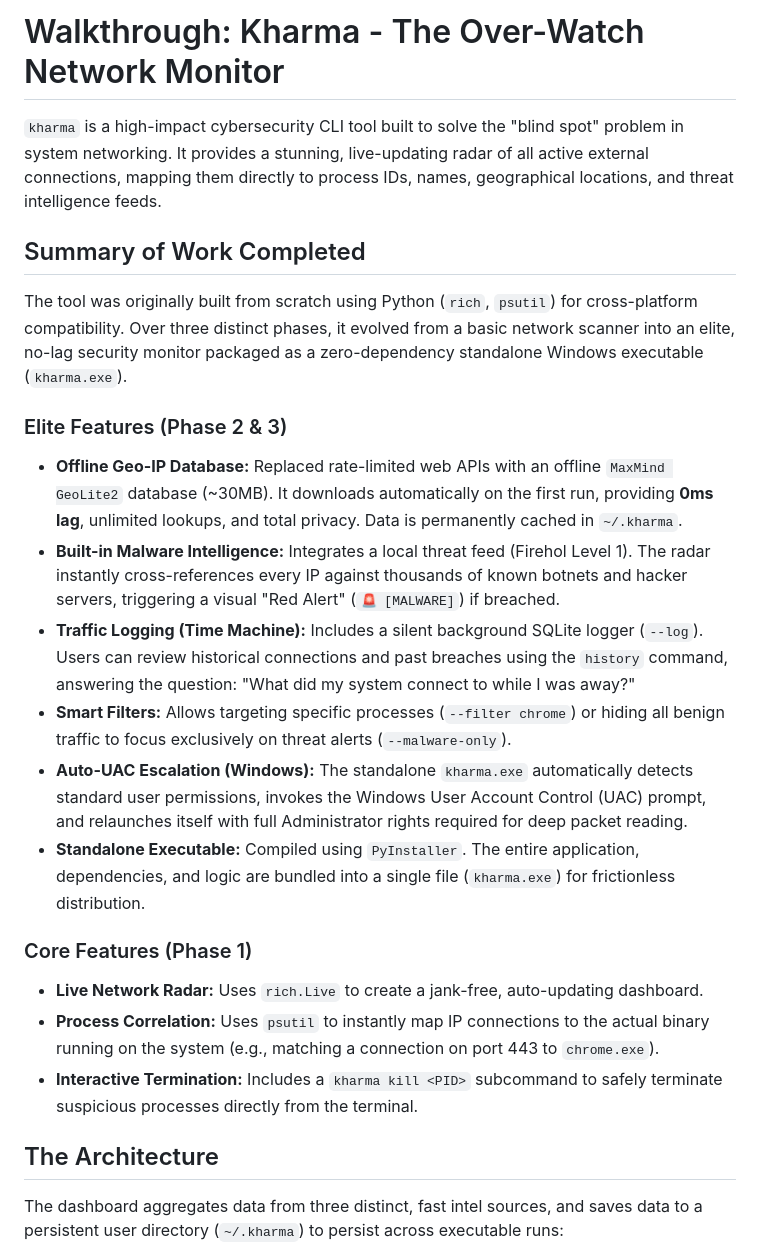
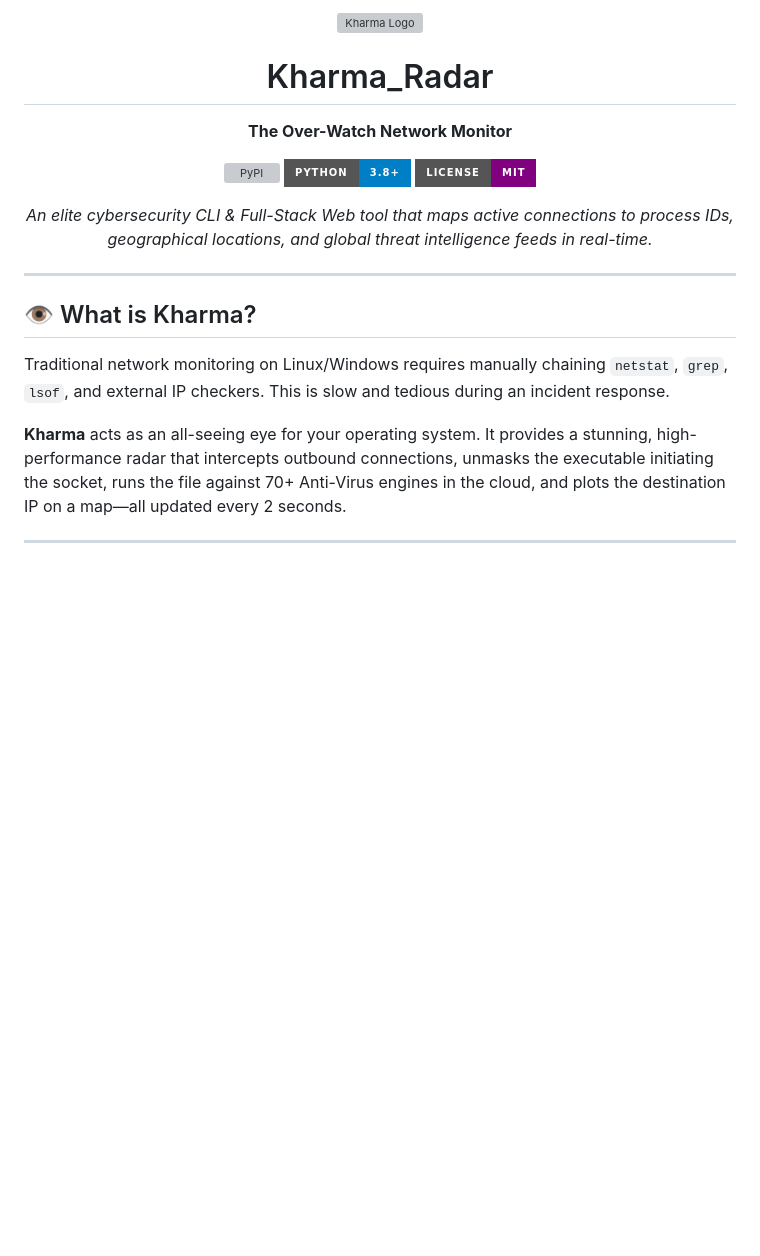
Before and after one commit to Mutasem-mk4/kharma-network-radar, a Markdown page: README.md, the part around one of its changes. Rendered like a GitHub page; badges without logos; blank space fills up the shorter version; grey boxes are pictures that could not be loaded.

```diff
--- a/README.md
+++ b/README.md
@@ -1,23 +1,22 @@
-# Walkthrough: Kharma - The Over-Watch Network Monitor
+<div align="center">
+  <img src="https://img.icons8.com/nolan/256/radar.png" alt="Kharma Logo" width="120" />
+  <h1>Kharma_Radar</h1>
+  <p><b>The Over-Watch Network Monitor</b></p>
+  <p>
+    <a href="https://pypi.org/project/kharma-radar/"><img src="https://img.shields.io/pypi/v/kharma-radar?color=10b981&label=PyPI%20Release&style=for-the-badge" alt="PyPI" /></a>
+    <img src="https://img.shields.io/badge/Python-3.8+-blue?style=for-the-badge&logo=python" alt="Python 3.8+" />
+    <img src="https://img.shields.io/badge/License-MIT-purple?style=for-the-badge" alt="License MIT" />
+  </p>
+  <p><i>An elite cybersecurity CLI & Full-Stack Web tool that maps active connections to process IDs, geographical locations, and global threat intelligence feeds in real-time.</i></p>
+</div>
 
-`kharma` is a high-impact cybersecurity CLI tool built to solve the "blind spot" problem in system networking. It provides a stunning, live-updating radar of all active external connections, mapping them directly to process IDs, names, geographical locations, and threat intelligence feeds.
+---
 
-## Summary of Work Completed
-The tool was originally built from scratch using Python (`rich`, `psutil`) for cross-platform compatibility. Over three distinct phases, it evolved from a basic network scanner into an elite, no-lag security monitor packaged as a zero-dependency standalone Windows executable (`kharma.exe`).
+## 👁️ What is Kharma?
 
-### Elite Features (Phase 2 & 3)
-- **Offline Geo-IP Database:** Replaced rate-limited web APIs with an offline `MaxMind GeoLite2` database (~30MB). It downloads automatically on the first run, providing **0ms lag**, unlimited lookups, and total privacy. Data is permanently cached in `~/.kharma`.
-- **Built-in Malware Intelligence:** Integrates a local threat feed (Firehol Level 1). The radar instantly cross-references every IP against thousands of known botnets and hacker servers, triggering a visual "Red Alert" (`🚨 [MALWARE]`) if breached.
-- **Traffic Logging (Time Machine):** Includes a silent background SQLite logger (`--log`). Users can review historical connections and past breaches using the `history` command, answering the question: "What did my system connect to while I was away?"
-- **Smart Filters:** Allows targeting specific processes (`--filter chrome`) or hiding all benign traffic to focus exclusively on threat alerts (`--malware-only`).
-- **Auto-UAC Escalation (Windows):** The standalone `kharma.exe` automatically detects standard user permissions, invokes the Windows User Account Control (UAC) prompt, and relaunches itself with full Administrator rights required for deep packet reading.
-- **Standalone Executable:** Compiled using `PyInstaller`. The entire application, dependencies, and logic are bundled into a single file (`kharma.exe`) for frictionless distribution.
+Traditional network monitoring on Linux/Windows requires manually chaining `netstat`, `grep`, `lsof`, and external IP checkers. This is slow and tedious during an incident response.
 
-### Core Features (Phase 1)
-- **Live Network Radar:** Uses `rich.Live` to create a jank-free, auto-updating dashboard.
-- **Process Correlation:** Uses `psutil` to instantly map IP connections to the actual binary running on the system (e.g., matching a connection on port 443 to `chrome.exe`).
-- **Interactive Termination:** Includes a `kharma kill <PID>` subcommand to safely terminate suspicious processes directly from the terminal.
+**Kharma** acts as an all-seeing eye for your operating system. It provides a stunning, high-performance radar that intercepts outbound connections, unmasks the executable initiating the socket, runs the file against 70+ Anti-Virus engines in the cloud, and plots the destination IP on a map—all updated every 2 seconds.
 
-## The Architecture
-The dashboard aggregates data from three distinct, fast intel sources, and saves data to a persistent user directory (`~/.kharma`) to persist across executable runs:
+---
 
```
Also changed, not shown: other parts of README.md (+50 -53 lines).
